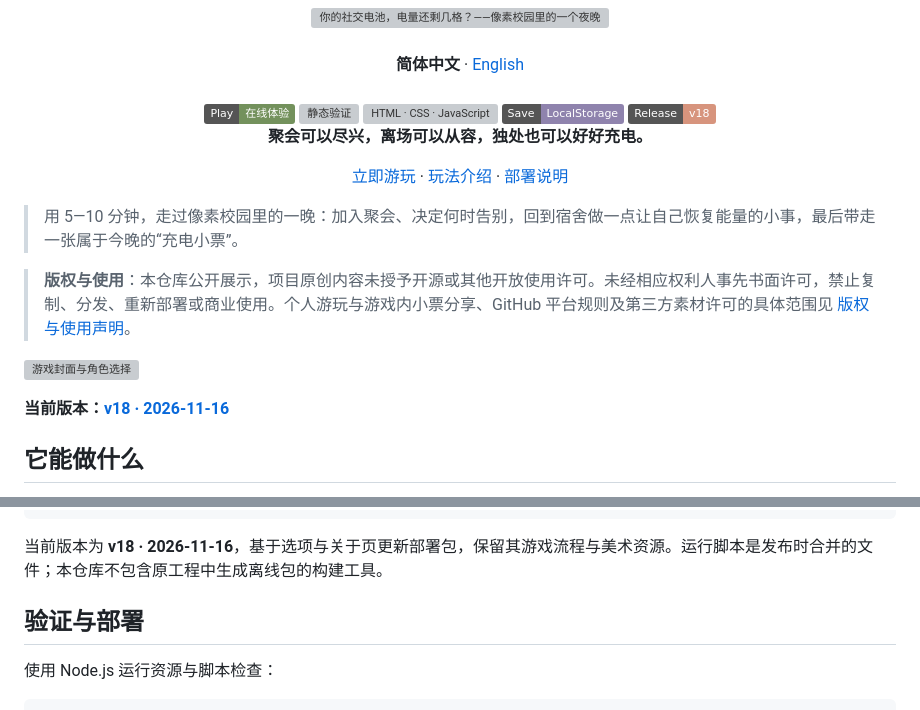
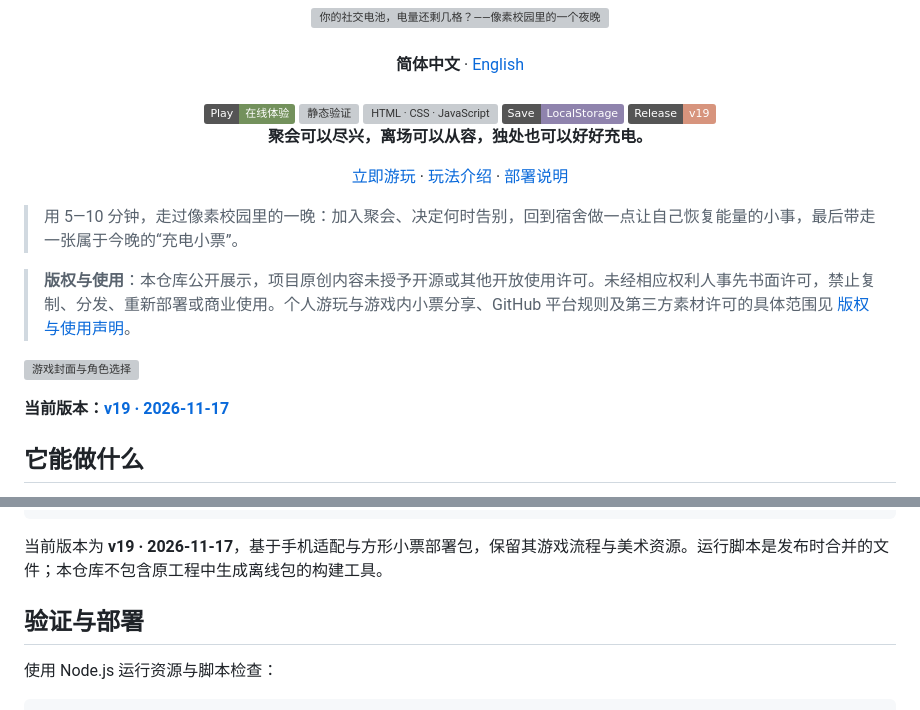
Before and after one commit to wsLuYao/social-battery-game, a Markdown page: README.md, 2 parts joined by grey strips. Drawn GitHub-style; badges without logos; grey boxes are pictures that could not be loaded.

````diff
--- a/README.md
+++ b/README.md
@@ -7,7 +7,7 @@
   <a href="https://github.com/wsLuYao/social-battery-game/actions/workflows/validate.yml"><img alt="静态验证" src="https://github.com/wsLuYao/social-battery-game/actions/workflows/validate.yml/badge.svg"></a>
   <img alt="HTML · CSS · JavaScript" src="https://img.shields.io/badge/Web-HTML%20%2F%20CSS%20%2F%20JS-c7a15c">
   <img alt="存档保存在浏览器" src="https://img.shields.io/badge/Save-LocalStorage-8f83ad">
-  <img alt="当前版本 v18" src="https://img.shields.io/badge/Release-v18-d7947d">
+  <img alt="当前版本 v19" src="https://img.shields.io/badge/Release-v19-d7947d">
   <p><strong>聚会可以尽兴，离场可以从容，独处也可以好好充电。</strong></p>
   <p><a href="https://wsluyao.github.io/social-battery-game/">立即游玩</a> · <a href="#它能做什么">玩法介绍</a> · <a href="docs/deployment.md">部署说明</a></p>
 </div>
@@ -18,7 +18,7 @@
 
 ![游戏封面与角色选择](docs/screenshots/cover.jpg)
 
-**当前版本：[v18 · 2026-11-16](version.json)**
+**当前版本：[v19 · 2026-11-17](version.json)**
 
 ## 它能做什么
 
@@ -197,7 +198,7 @@ python -m http.server 8000
 └── .nojekyll                  # GitHub Pages 静态发布标记
 ```
 
-当前版本为 **v18 · 2026-11-16**，基于选项与关于页更新部署包，保留其游戏流程与美术资源。运行脚本是发布时合并的文件；本仓库不包含原工程中生成离线包的构建工具。
+当前版本为 **v19 · 2026-11-17**，基于手机适配与方形小票部署包，保留其游戏流程与美术资源。运行脚本是发布时合并的文件；本仓库不包含原工程中生成离线包的构建工具。
 
 ## 验证与部署
 
````
Also changed, not shown: other parts of README.md (+11 -10 lines), README.en.md (+5 -12 lines), docs/deployment.md (+8 -4 lines), docs/screenshots/receipt-print-v18.jpg (deleted), docs/screenshots/receipt-share-v18.jpg (deleted), docs/screenshots/receipt-share-v19.jpg (added), docs/screenshots/receipt-square-v19.png (added), 11 other files.
